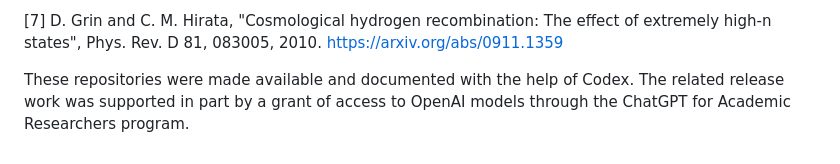
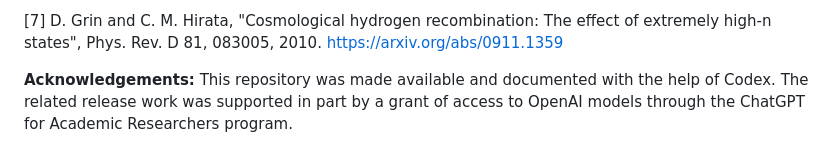
Before and after one commit to CMBSPEC/Hydrogenic-demo, a Markdown page: README.md, the part around the change. Drawn GitHub-style.

```diff
--- a/README.md
+++ b/README.md
@@ -250,4 +250,4 @@ pdflatex Hydrogenic_cpp_Documentation.tex
 
 [7] D. Grin and C. M. Hirata, "Cosmological hydrogen recombination: The effect of extremely high-n states", Phys. Rev. D 81, 083005, 2010. <https://arxiv.org/abs/0911.1359>
 
-These repositories were made available and documented with the help of Codex. The related release work was supported in part by a grant of access to OpenAI models through the ChatGPT for Academic Researchers program.
+**Acknowledgements:** This repository was made available and documented with the help of Codex. The related release work was supported in part by a grant of access to OpenAI models through the ChatGPT for Academic Researchers program.
```
